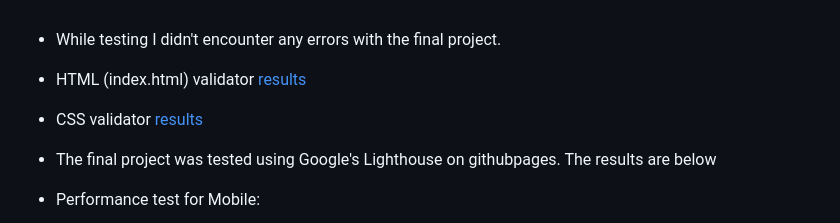
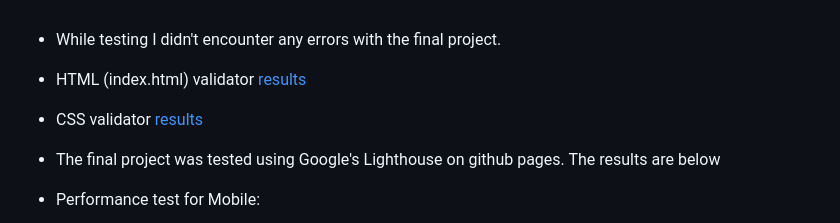
Before and after one commit to Code-Institute-Submissions/xttrust-explore-romania-, a Markdown page: README.md, the part around the change. GitHub-like rendering.

Commit message:
fixed a typo

```diff
--- a/README.md
+++ b/README.md
@@ -420,7 +420,7 @@ The navigation bar is fully responsive. Since the navbar is fixed to the top it
 + HTML (index.html) validator [results](wireframes/html-validate.jpg "W3C HTML")
 + CSS validator [results](wireframes/css-validate.jpg "W3C CSS")
 
-+ The final project was tested using Google's Lighthouse on githubpages. The results are below
++ The final project was tested using Google's Lighthouse on github pages. The results are below
 + Performance test for Mobile:
 
 ![Performance test for mobile](wireframes/mobile-performance.jpg)
```
